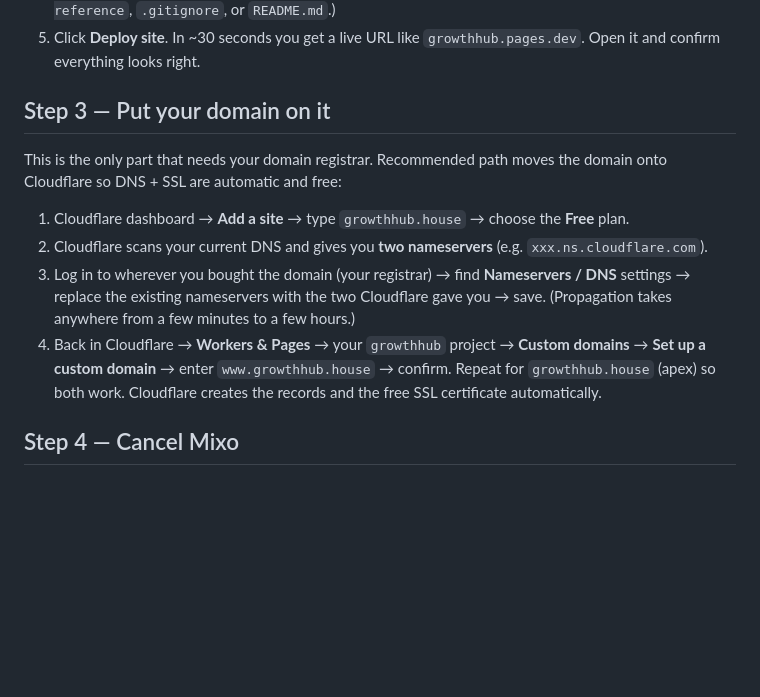
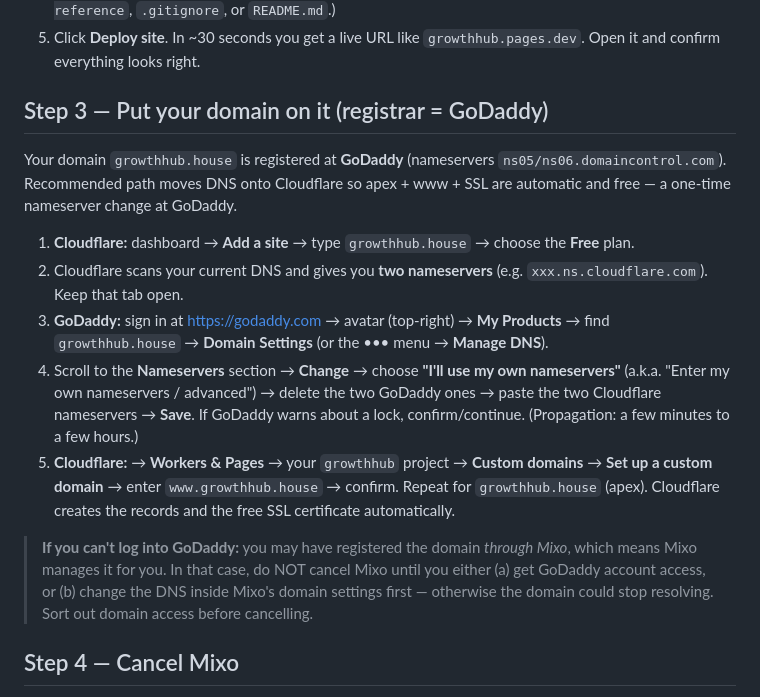
Before and after one commit to pierreantoinedescoteaux-ui/growthhub-site, a Markdown page: README.md, the part around the change. Rendered like a GitHub page; blank space fills up the shorter version.

Commit message:
Add GoDaddy-specific DNS steps + Mixo-reseller caution to deploy recipe

```diff
--- a/README.md
+++ b/README.md
@@ -38,20 +38,28 @@ Go to https://dash.cloudflare.com/sign-up and sign up (free, no card needed).
 5. Click **Deploy site**. In ~30 seconds you get a live URL like `growthhub.pages.dev`.
    Open it and confirm everything looks right.
 
-## Step 3 — Put your domain on it
-This is the only part that needs your domain registrar. Recommended path moves the domain
-onto Cloudflare so DNS + SSL are automatic and free:
+## Step 3 — Put your domain on it (registrar = GoDaddy)
+Your domain `growthhub.house` is registered at **GoDaddy** (nameservers `ns05/ns06.domaincontrol.com`).
+Recommended path moves DNS onto Cloudflare so apex + www + SSL are automatic and free — a one-time
+nameserver change at GoDaddy.
 
-1. Cloudflare dashboard → **Add a site** → type `growthhub.house` → choose the **Free** plan.
-2. Cloudflare scans your current DNS and gives you **two nameservers**
-   (e.g. `xxx.ns.cloudflare.com`).
-3. Log in to wherever you bought the domain (your registrar) → find **Nameservers / DNS** settings
-   → replace the existing nameservers with the two Cloudflare gave you → save.
-   (Propagation takes anywhere from a few minutes to a few hours.)
-4. Back in Cloudflare → **Workers & Pages** → your `growthhub` project → **Custom domains**
-   → **Set up a custom domain** → enter `www.growthhub.house` → confirm.
-   Repeat for `growthhub.house` (apex) so both work. Cloudflare creates the records and the
-   free SSL certificate automatically.
+1. **Cloudflare:** dashboard → **Add a site** → type `growthhub.house` → choose the **Free** plan.
+2. Cloudflare scans your current DNS and gives you **two nameservers** (e.g. `xxx.ns.cloudflare.com`).
+   Keep that tab open.
+3. **GoDaddy:** sign in at https://godaddy.com → avatar (top-right) → **My Products** →
+   find `growthhub.house` → **Domain Settings** (or the ••• menu → **Manage DNS**).
+4. Scroll to the **Nameservers** section → **Change** → choose **"I'll use my own nameservers"**
+   (a.k.a. "Enter my own nameservers / advanced") → delete the two GoDaddy ones → paste the two
+   Cloudflare nameservers → **Save**. If GoDaddy warns about a lock, confirm/continue.
+   (Propagation: a few minutes to a few hours.)
+5. **Cloudflare:** → **Workers & Pages** → your `growthhub` project → **Custom domains** →
+   **Set up a custom domain** → enter `www.growthhub.house` → confirm. Repeat for `growthhub.house`
+   (apex). Cloudflare creates the records and the free SSL certificate automatically.
+
+> **If you can't log into GoDaddy:** you may have registered the domain *through Mixo*, which means
+> Mixo manages it for you. In that case, do NOT cancel Mixo until you either (a) get GoDaddy account
+> access, or (b) change the DNS inside Mixo's domain settings first — otherwise the domain could stop
+> resolving. Sort out domain access before cancelling.
 
 ## Step 4 — Cancel Mixo
 Once `https://www.growthhub.house` loads the new site with the padlock (SSL), your Mixo
```
